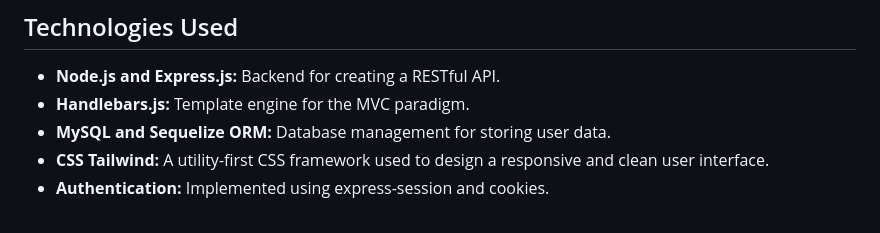
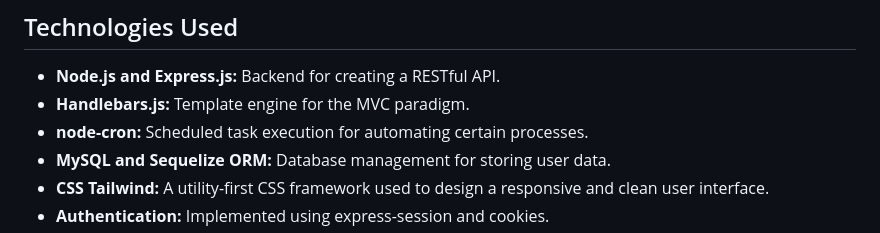
Before and after one commit to Steelerforreel/Order-of-the-day, a Markdown page: README.md, the part around the change. GitHub-like rendering.

```diff
--- a/README.md
+++ b/README.md
@@ -26,6 +26,7 @@
 
 - **Node.js and Express.js:** Backend for creating a RESTful API.
 - **Handlebars.js:** Template engine for the MVC paradigm.
+- **node-cron:** Scheduled task execution for automating certain processes.
 - **MySQL and Sequelize ORM:** Database management for storing user data.
 - **CSS Tailwind:** A utility-first CSS framework used to design a responsive and clean user interface.
 - **Authentication:** Implemented using express-session and cookies.
```
